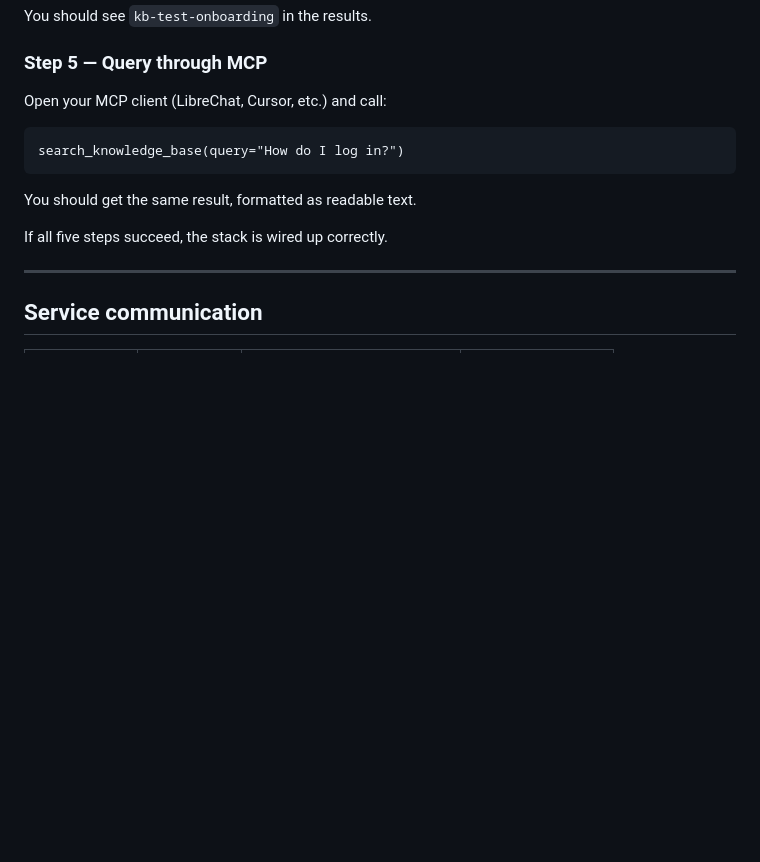
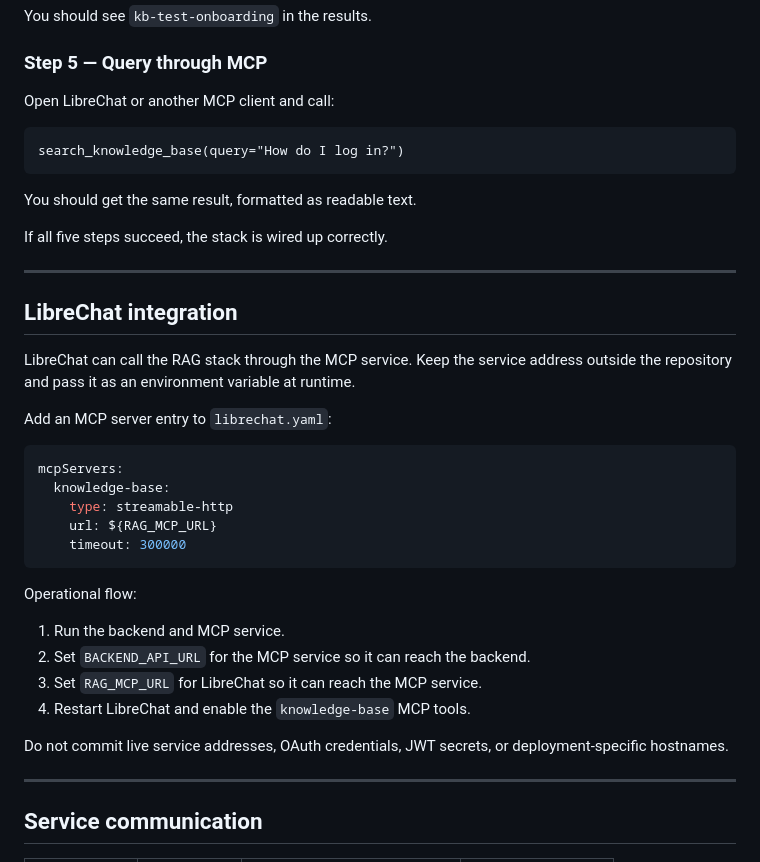
Before and after one commit to Sarthak6o1/rag-X-mcp-v1, a Markdown page: README.md, the part around the change. Rendered like a GitHub page; blank space fills up the shorter version.

Commit message:
docs(mcp): add LibreChat integration guidance
Document how to wire LibreChat to the MCP server through environment-backed configuration without committing deployment-specific service addresses.

````diff
--- a/README.md
+++ b/README.md
@@ -368,7 +368,7 @@ You should see `kb-test-onboarding` in the results.
 
 ### Step 5 — Query through MCP
 
-Open your MCP client (LibreChat, Cursor, etc.) and call:
+Open LibreChat or another MCP client and call:
 
 ```
 search_knowledge_base(query="How do I log in?")
@@ -377,6 +377,31 @@ search_knowledge_base(query="How do I log in?")
 You should get the same result, formatted as readable text.
 
 If all five steps succeed, the stack is wired up correctly.
+
+---
+
+## LibreChat integration
+
+LibreChat can call the RAG stack through the MCP service. Keep the service address outside the repository and pass it as an environment variable at runtime.
+
+Add an MCP server entry to `librechat.yaml`:
+
+```yaml
+mcpServers:
+  knowledge-base:
+    type: streamable-http
+    url: ${RAG_MCP_URL}
+    timeout: 300000
+```
+
+Operational flow:
+
+1. Run the backend and MCP service.
+2. Set `BACKEND_API_URL` for the MCP service so it can reach the backend.
+3. Set `RAG_MCP_URL` for LibreChat so it can reach the MCP service.
+4. Restart LibreChat and enable the `knowledge-base` MCP tools.
+
+Do not commit live service addresses, OAuth credentials, JWT secrets, or deployment-specific hostnames.
 
 ---
 
````
Also changed, not shown: rag-full/app/README.md (+12 -9 lines).
